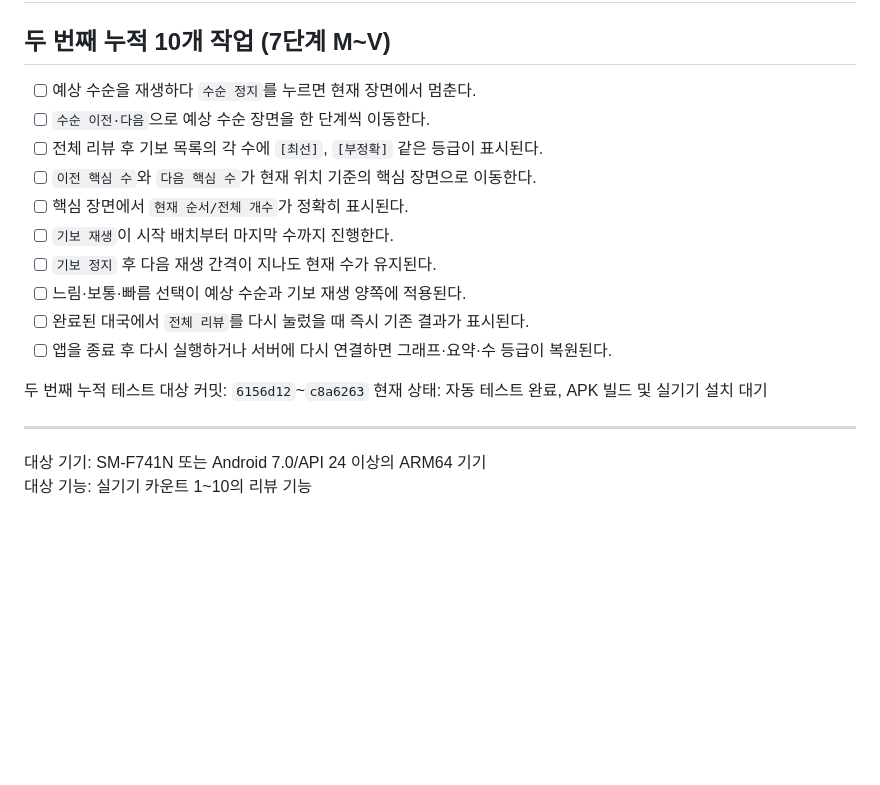
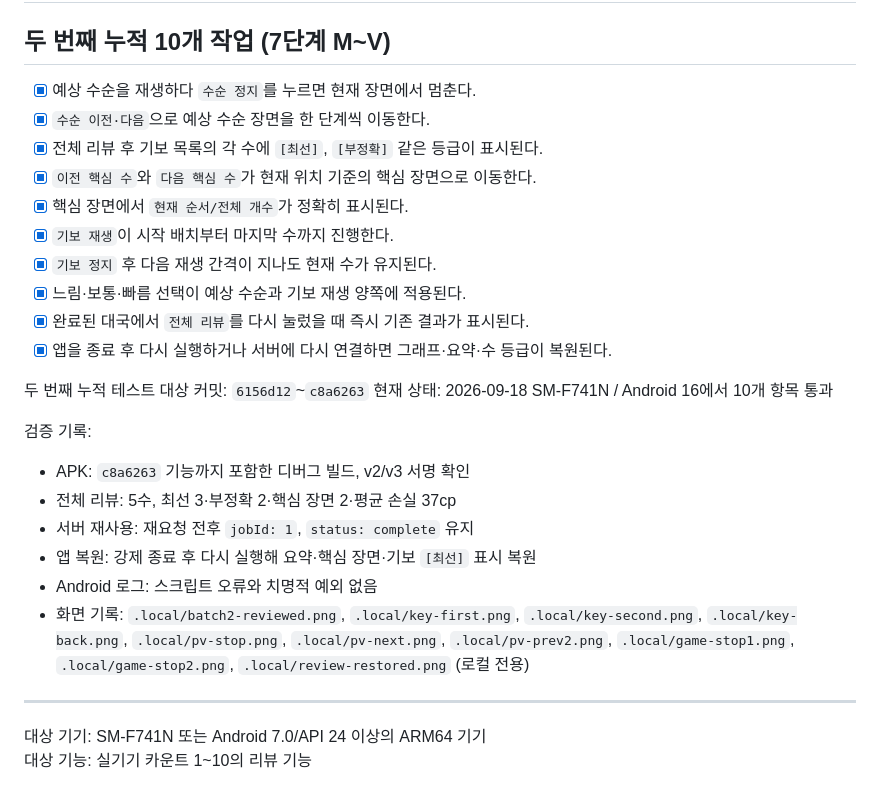
Before and after one commit to YU-Kangg/janggiAI, a Markdown page: DEVICE_TEST_CHECKLIST.md, the part around the change. Drawn GitHub-style; blank space fills up the shorter version.

Commit message:
docs: 두 번째 실기기 검증 결과 기록

```diff
--- a/DEVICE_TEST_CHECKLIST.md
+++ b/DEVICE_TEST_CHECKLIST.md
@@ -2,19 +2,28 @@
 
 ## 두 번째 누적 10개 작업 (7단계 M~V)
 
-- [ ] 예상 수순을 재생하다 `수순 정지`를 누르면 현재 장면에서 멈춘다.
-- [ ] `수순 이전·다음`으로 예상 수순 장면을 한 단계씩 이동한다.
-- [ ] 전체 리뷰 후 기보 목록의 각 수에 `[최선]`, `[부정확]` 같은 등급이 표시된다.
-- [ ] `이전 핵심 수`와 `다음 핵심 수`가 현재 위치 기준의 핵심 장면으로 이동한다.
-- [ ] 핵심 장면에서 `현재 순서/전체 개수`가 정확히 표시된다.
-- [ ] `기보 재생`이 시작 배치부터 마지막 수까지 진행한다.
-- [ ] `기보 정지` 후 다음 재생 간격이 지나도 현재 수가 유지된다.
-- [ ] 느림·보통·빠름 선택이 예상 수순과 기보 재생 양쪽에 적용된다.
-- [ ] 완료된 대국에서 `전체 리뷰`를 다시 눌렀을 때 즉시 기존 결과가 표시된다.
-- [ ] 앱을 종료 후 다시 실행하거나 서버에 다시 연결하면 그래프·요약·수 등급이 복원된다.
+- [x] 예상 수순을 재생하다 `수순 정지`를 누르면 현재 장면에서 멈춘다.
+- [x] `수순 이전·다음`으로 예상 수순 장면을 한 단계씩 이동한다.
+- [x] 전체 리뷰 후 기보 목록의 각 수에 `[최선]`, `[부정확]` 같은 등급이 표시된다.
+- [x] `이전 핵심 수`와 `다음 핵심 수`가 현재 위치 기준의 핵심 장면으로 이동한다.
+- [x] 핵심 장면에서 `현재 순서/전체 개수`가 정확히 표시된다.
+- [x] `기보 재생`이 시작 배치부터 마지막 수까지 진행한다.
+- [x] `기보 정지` 후 다음 재생 간격이 지나도 현재 수가 유지된다.
+- [x] 느림·보통·빠름 선택이 예상 수순과 기보 재생 양쪽에 적용된다.
+- [x] 완료된 대국에서 `전체 리뷰`를 다시 눌렀을 때 즉시 기존 결과가 표시된다.
+- [x] 앱을 종료 후 다시 실행하거나 서버에 다시 연결하면 그래프·요약·수 등급이 복원된다.
 
 두 번째 누적 테스트 대상 커밋: `6156d12`~`c8a6263`
-현재 상태: 자동 테스트 완료, APK 빌드 및 실기기 설치 대기
+현재 상태: 2026-09-18 SM-F741N / Android 16에서 10개 항목 통과
+
+검증 기록:
+
+- APK: `c8a6263` 기능까지 포함한 디버그 빌드, v2/v3 서명 확인
+- 전체 리뷰: 5수, 최선 3·부정확 2·핵심 장면 2·평균 손실 37cp
+- 서버 재사용: 재요청 전후 `jobId: 1`, `status: complete` 유지
+- 앱 복원: 강제 종료 후 다시 실행해 요약·핵심 장면·기보 `[최선]` 표시 복원
+- Android 로그: 스크립트 오류와 치명적 예외 없음
+- 화면 기록: `.local/batch2-reviewed.png`, `.local/key-first.png`, `.local/key-second.png`, `.local/key-back.png`, `.local/pv-stop.png`, `.local/pv-next.png`, `.local/pv-prev2.png`, `.local/game-stop1.png`, `.local/game-stop2.png`, `.local/review-restored.png` (로컬 전용)
 
 ---
 
```
Also changed, not shown: PROGRESS.md (+9 -0 lines).
